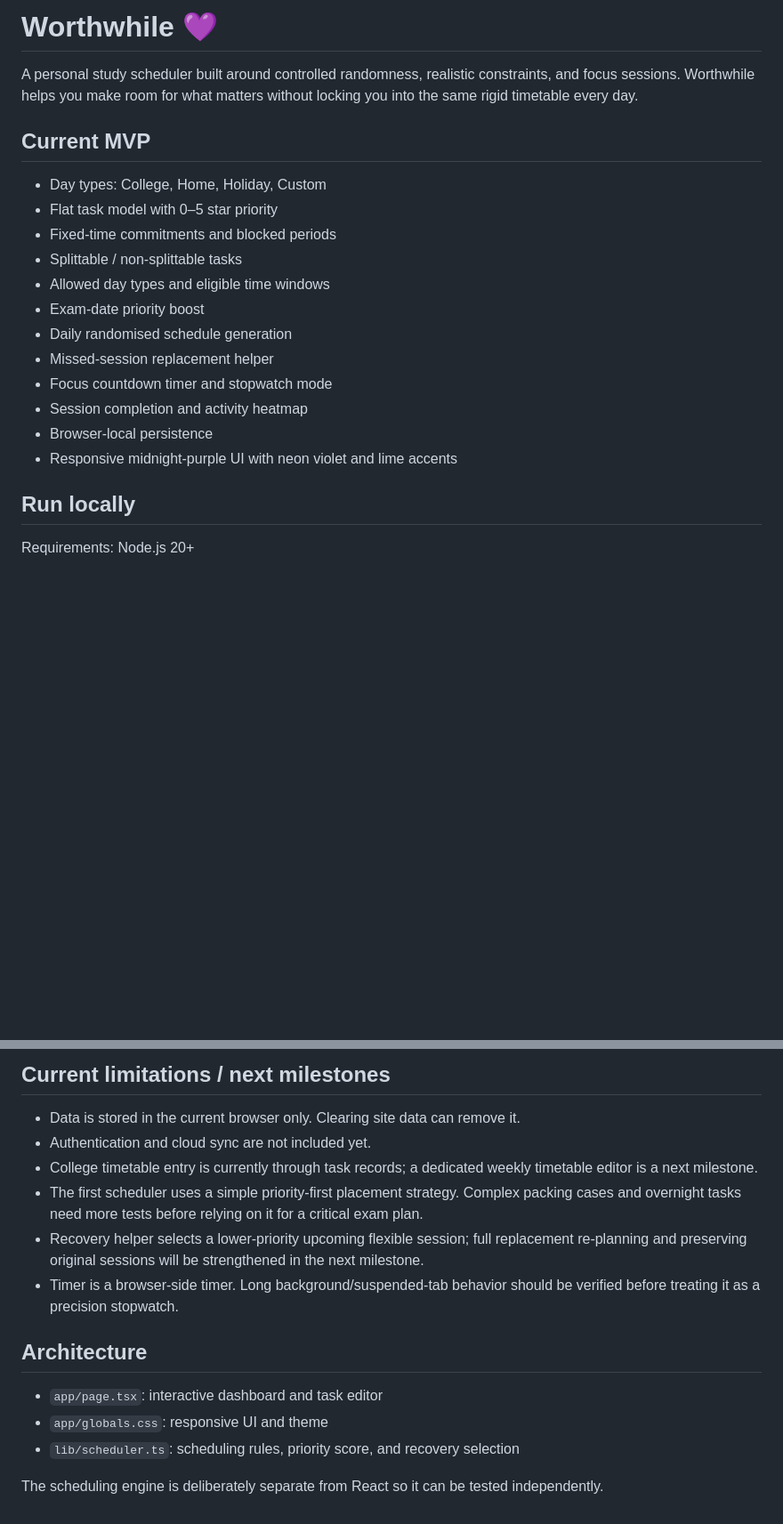
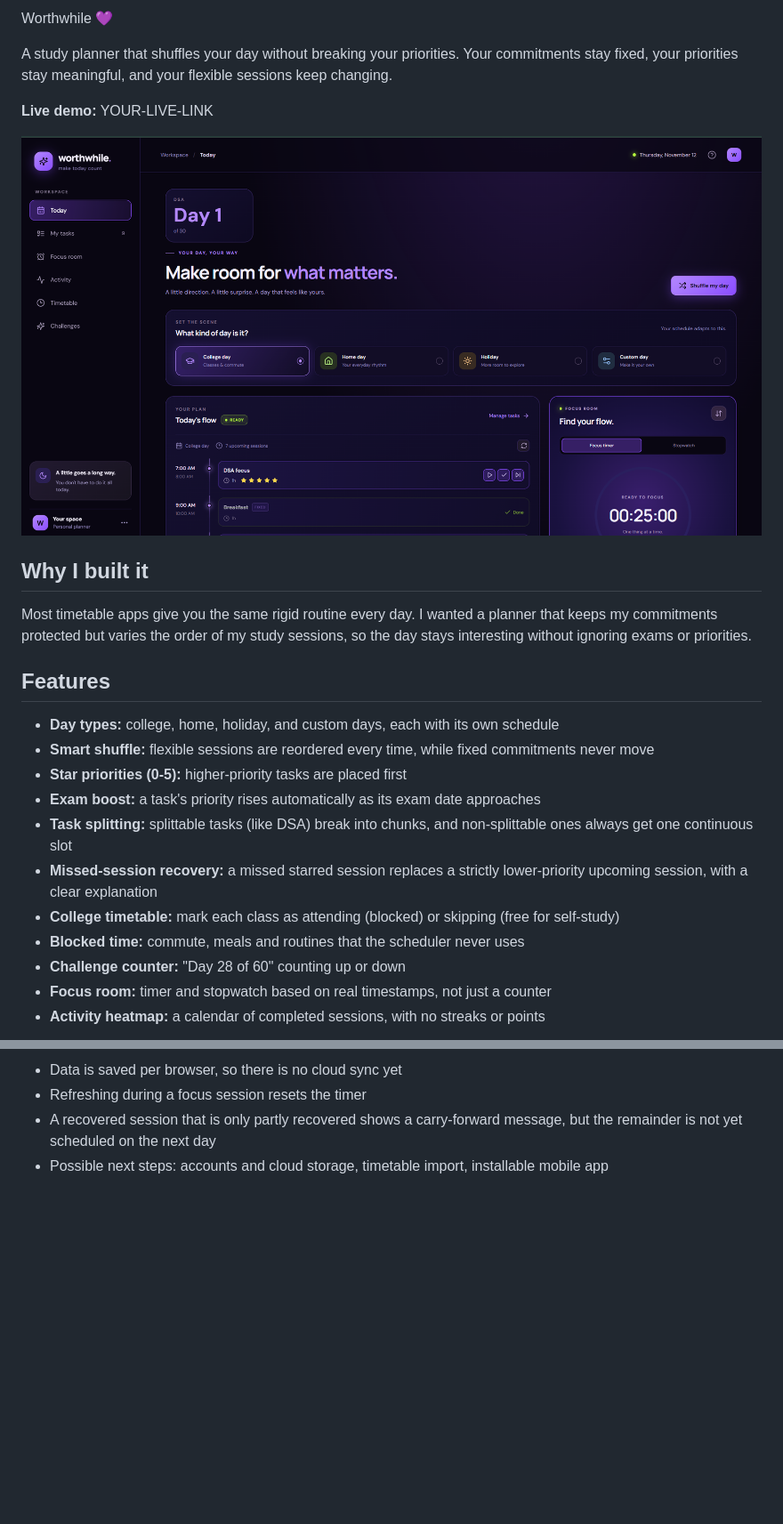
Before and after one commit to ritecha/worthwhile, a Markdown page: README.md, 2 parts joined by grey strips. Shown at 89% size. Drawn GitHub-style; pictures changed too: docs/today.png (added); blank space fills up the shorter version.

```diff
--- a/README.md
+++ b/README.md
@@ -1,22 +1,26 @@
-# Worthwhile 💜
+Worthwhile 💜
 
-A personal study scheduler built around controlled randomness, realistic constraints, and focus sessions. Worthwhile helps you make room for what matters without locking you into the same rigid timetable every day.
+A study planner that shuffles your day without breaking your priorities. Your commitments stay fixed, your priorities stay meaningful, and your flexible sessions keep changing.
 
-## Current MVP
+**Live demo:** YOUR-LIVE-LINK
 
-- Day types: College, Home, Holiday, Custom
-- Flat task model with 0–5 star priority
-- Fixed-time commitments and blocked periods
-- Splittable / non-splittable tasks
-- Allowed day types and eligible time windows
-- Exam-date priority boost
-- Daily randomised schedule generation
-- Missed-session replacement helper
-- Focus countdown timer and stopwatch mode
-- Session completion and activity heatmap
-- Browser-local persistence
-- Responsive midnight-purple UI with neon violet and lime accents
+![Today view](docs/today.png)
 
-## Run locally
+## Why I built it
 
-Requirements: Node.js 20+
+Most timetable apps give you the same rigid routine every day. I wanted a planner that keeps my commitments protected but varies the order of my study sessions, so the day stays interesting without ignoring exams or priorities.
+
+## Features
+
+- **Day types:** college, home, holiday, and custom days, each with its own schedule
+- **Smart shuffle:** flexible sessions are reordered every time, while fixed commitments never move
+- **Star priorities (0-5):** higher-priority tasks are placed first
+- **Exam boost:** a task's priority rises automatically as its exam date approaches
+- **Task splitting:** splittable tasks (like DSA) break into chunks, and non-splittable ones always get one continuous slot
+- **Missed-session recovery:** a missed starred session replaces a strictly lower-priority upcoming session, with a clear explanation
+- **College timetable:** mark each class as attending (blocked) or skipping (free for self-study)
+- **Blocked time:** commute, meals and routines that the scheduler never uses
+- **Challenge counter:** "Day 28 of 60" counting up or down
+- **Focus room:** timer and stopwatch based on real timestamps, not just a counter
+- **Activity heatmap:** a calendar of completed sessions, with no streaks or points
+
@@ -50,16 +65,4 @@ npm run build
-## Current limitations / next milestones
-
-- Data is stored in the current browser only. Clearing site data can remove it.
-- Authentication and cloud sync are not included yet.
-- College timetable entry is currently through task records; a dedicated weekly timetable editor is a next milestone.
-- The first scheduler uses a simple priority-first placement strategy. Complex packing cases and overnight tasks need more tests before relying on it for a critical exam plan.
-- Recovery helper selects a lower-priority upcoming flexible session; full replacement re-planning and preserving original sessions will be strengthened in the next milestone.
-- Timer is a browser-side timer. Long background/suspended-tab behavior should be verified before treating it as a precision stopwatch.
-
-## Architecture
-
-- `app/page.tsx`: interactive dashboard and task editor
-- `app/globals.css`: responsive UI and theme
-- `lib/scheduler.ts`: scheduling rules, priority score, and recovery selection
-
-The scheduling engine is deliberately separate from React so it can be tested independently.
+- Data is saved per browser, so there is no cloud sync yet
+- Refreshing during a focus session resets the timer
+- A recovered session that is only partly recovered shows a carry-forward message, but the remainder is not yet scheduled on the next day
+- Possible next steps: accounts and cloud storage, timetable import, installable mobile app
```
Also changed, not shown: other parts of README.md (+30 -19 lines), docs/focus.png (added), docs/timetable.png (added).
